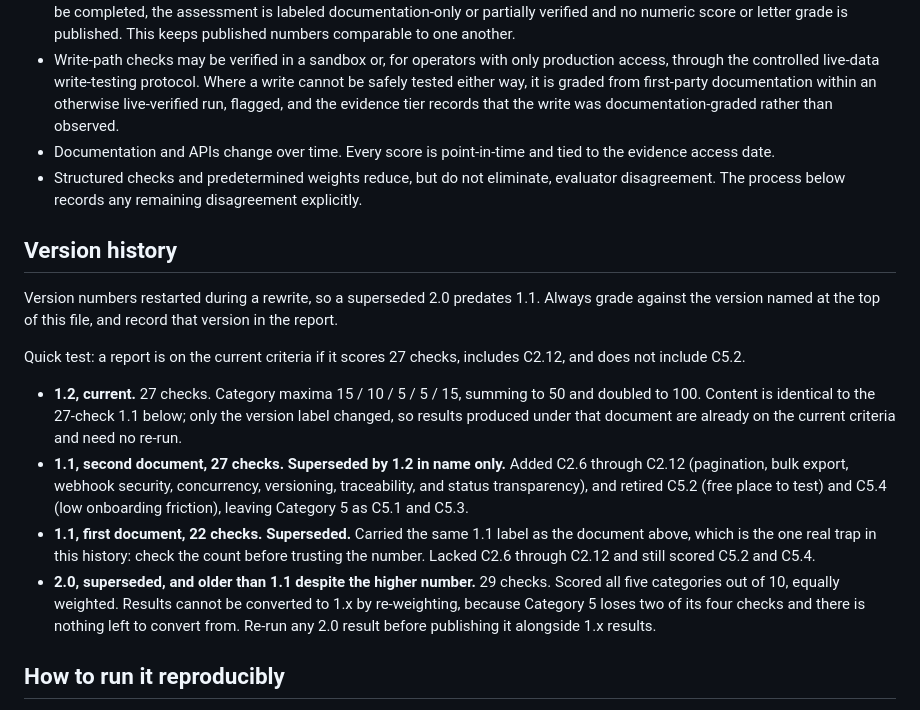
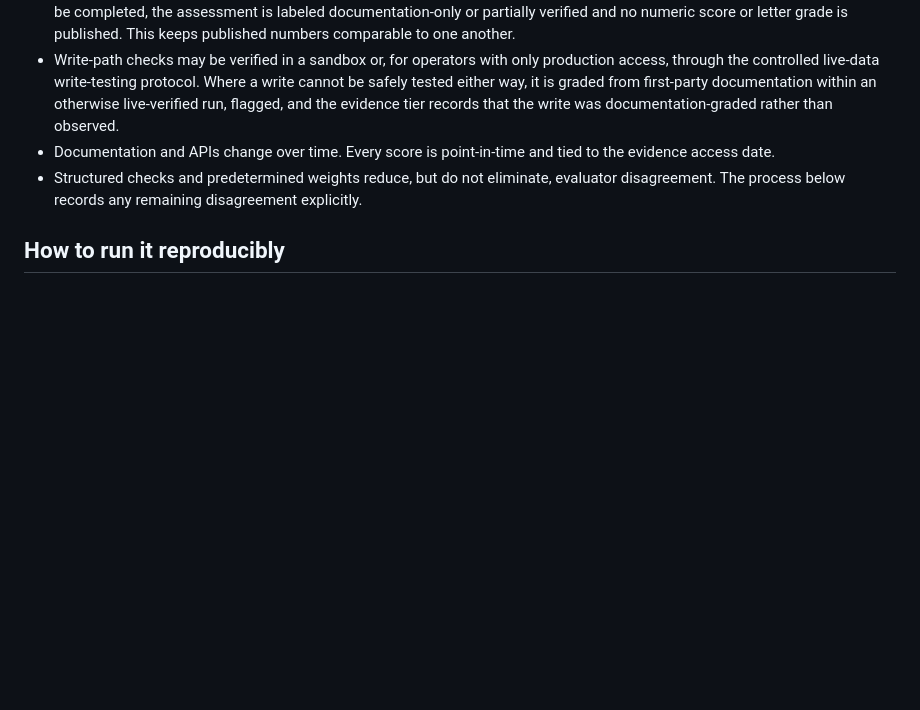
Before and after one commit to andrewmswensen-hue/plm-api-grader-preview, a Markdown page: files/pm-api-report-card-methodology.md, the part around the change. Drawn GitHub-style; blank space fills up the shorter version.

Commit message:
Sync methodology: remove the version history section (matches the live repo)

```diff
--- a/files/pm-api-report-card-methodology.md
+++ b/files/pm-api-report-card-methodology.md
@@ -31,17 +31,6 @@ Each category is worth a fixed maximum number of points — shown below — and
 - Write-path checks may be verified in a sandbox or, for operators with only production access, through the controlled live-data write-testing protocol. Where a write cannot be safely tested either way, it is graded from first-party documentation within an otherwise live-verified run, flagged, and the evidence tier records that the write was documentation-graded rather than observed.
 - Documentation and APIs change over time. Every score is point-in-time and tied to the evidence access date.
 - Structured checks and predetermined weights reduce, but do not eliminate, evaluator disagreement. The process below records any remaining disagreement explicitly.
-
-## Version history
-
-Version numbers restarted during a rewrite, so a superseded 2.0 predates 1.1. Always grade against the version named at the top of this file, and record that version in the report.
-
-Quick test: a report is on the current criteria if it scores 27 checks, includes C2.12, and does not include C5.2.
-
-- **1.2, current.** 27 checks. Category maxima 15 / 10 / 5 / 5 / 15, summing to 50 and doubled to 100. Content is identical to the 27-check 1.1 below; only the version label changed, so results produced under that document are already on the current criteria and need no re-run.
-- **1.1, second document, 27 checks. Superseded by 1.2 in name only.** Added C2.6 through C2.12 (pagination, bulk export, webhook security, concurrency, versioning, traceability, and status transparency), and retired C5.2 (free place to test) and C5.4 (low onboarding friction), leaving Category 5 as C5.1 and C5.3.
-- **1.1, first document, 22 checks. Superseded.** Carried the same 1.1 label as the document above, which is the one real trap in this history: check the count before trusting the number. Lacked C2.6 through C2.12 and still scored C5.2 and C5.4.
-- **2.0, superseded, and older than 1.1 despite the higher number.** 29 checks. Scored all five categories out of 10, equally weighted. Results cannot be converted to 1.x by re-weighting, because Category 5 loses two of its four checks and there is nothing left to convert from. Re-run any 2.0 result before publishing it alongside 1.x results.
 
 ## How to run it reproducibly
 
```
